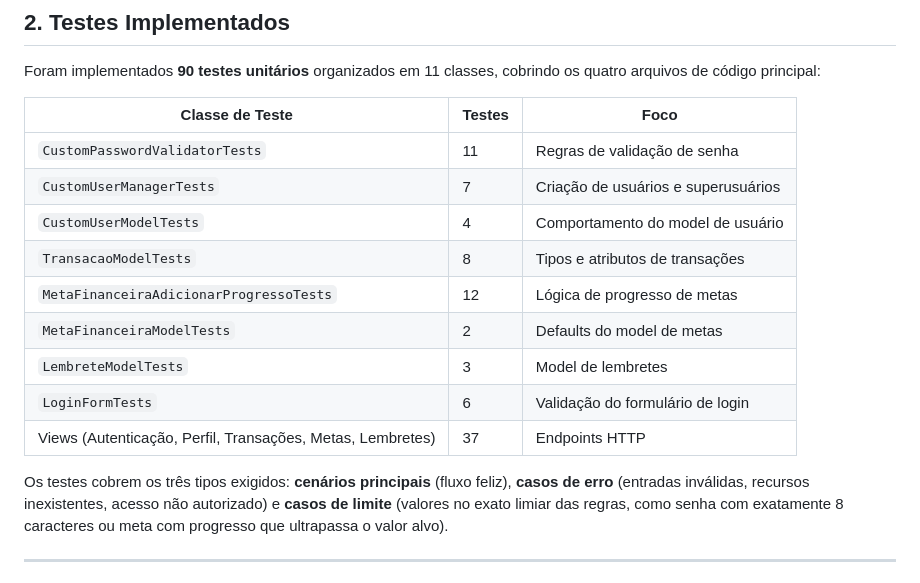
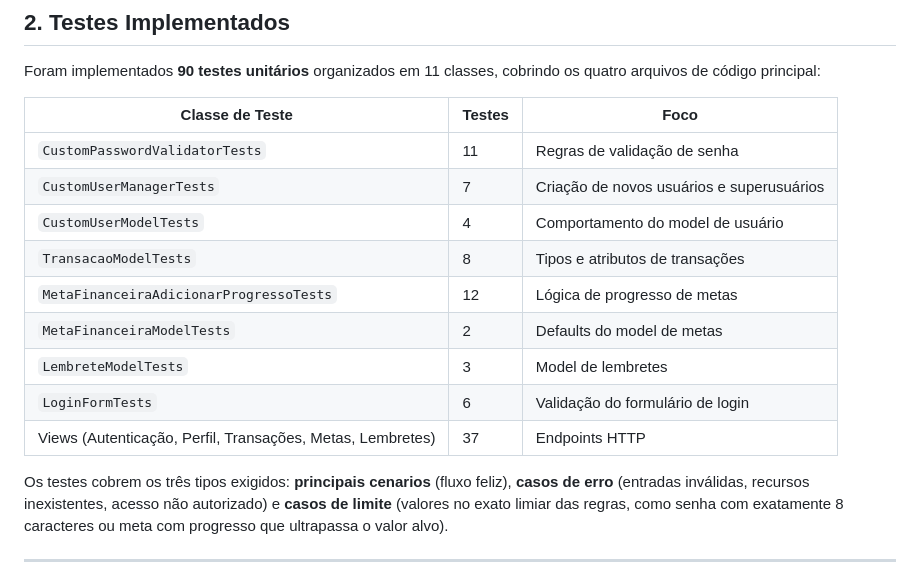
Before and after one commit to LucasMN0/StonksViewer_Testes_Etapa2, a Markdown page: analise_critica.md, the part around the change. Drawn GitHub-style.

```diff
--- a/analise_critica.md
+++ b/analise_critica.md
@@ -29,7 +29,7 @@ os quatro arquivos de código principal:
 | Classe de Teste | Testes | Foco |
 |---|---|---|
 | `CustomPasswordValidatorTests` | 11 | Regras de validação de senha |
-| `CustomUserManagerTests` | 7 | Criação de usuários e superusuários |
+| `CustomUserManagerTests` | 7 | Criação de novos usuários e superusuários |
 | `CustomUserModelTests` | 4 | Comportamento do model de usuário |
 | `TransacaoModelTests` | 8 | Tipos e atributos de transações |
 | `MetaFinanceiraAdicionarProgressoTests` | 12 | Lógica de progresso de metas |
@@ -38,7 +38,7 @@ os quatro arquivos de código principal:
 | `LoginFormTests` | 6 | Validação do formulário de login |
 | Views (Autenticação, Perfil, Transações, Metas, Lembretes) | 37 | Endpoints HTTP |
 
-Os testes cobrem os três tipos exigidos: **cenários principais** (fluxo feliz),
+Os testes cobrem os três tipos exigidos: **principais cenarios** (fluxo feliz),
 **casos de erro** (entradas inválidas, recursos inexistentes, acesso não
 autorizado) e **casos de limite** (valores no exato limiar das regras, como
 senha com exatamente 8 caracteres ou meta com progresso que ultrapassa o valor
```
Also changed, not shown: analise_integracao.md (+3 -3 lines).
